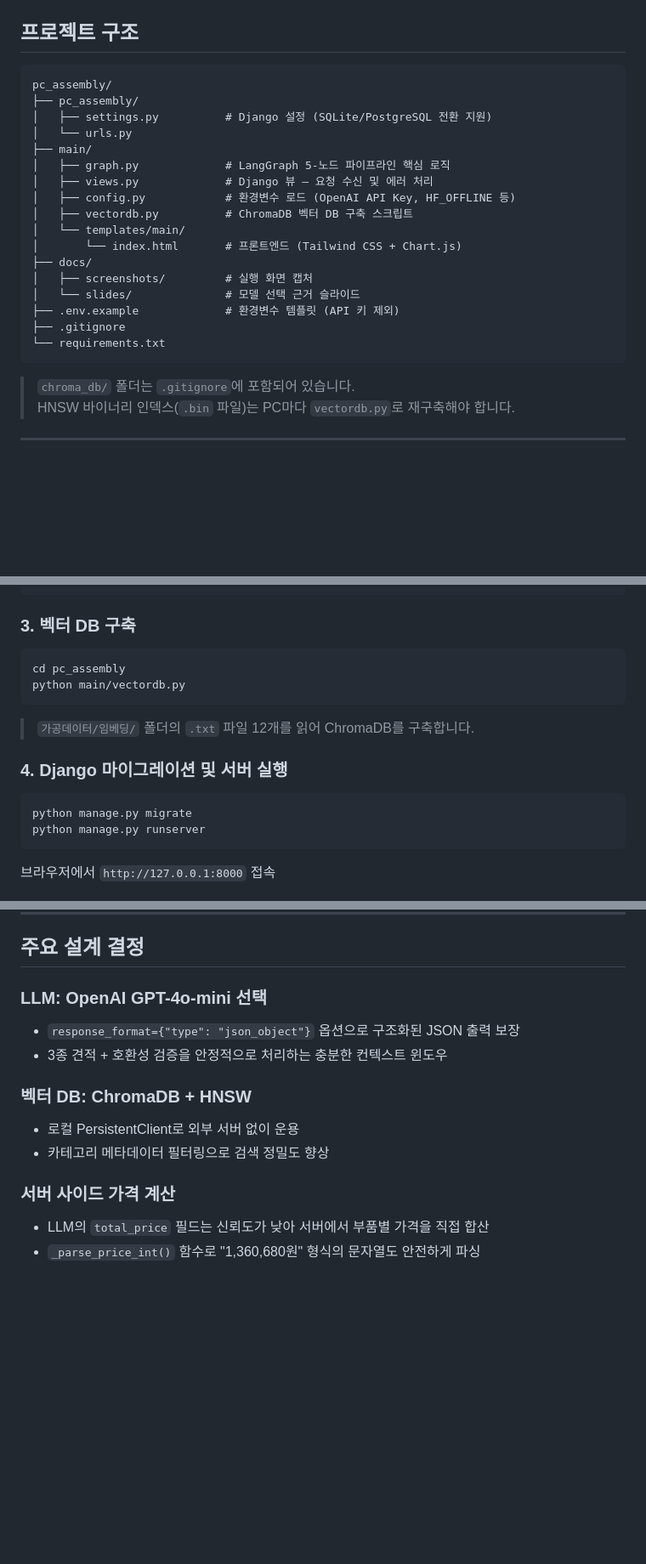
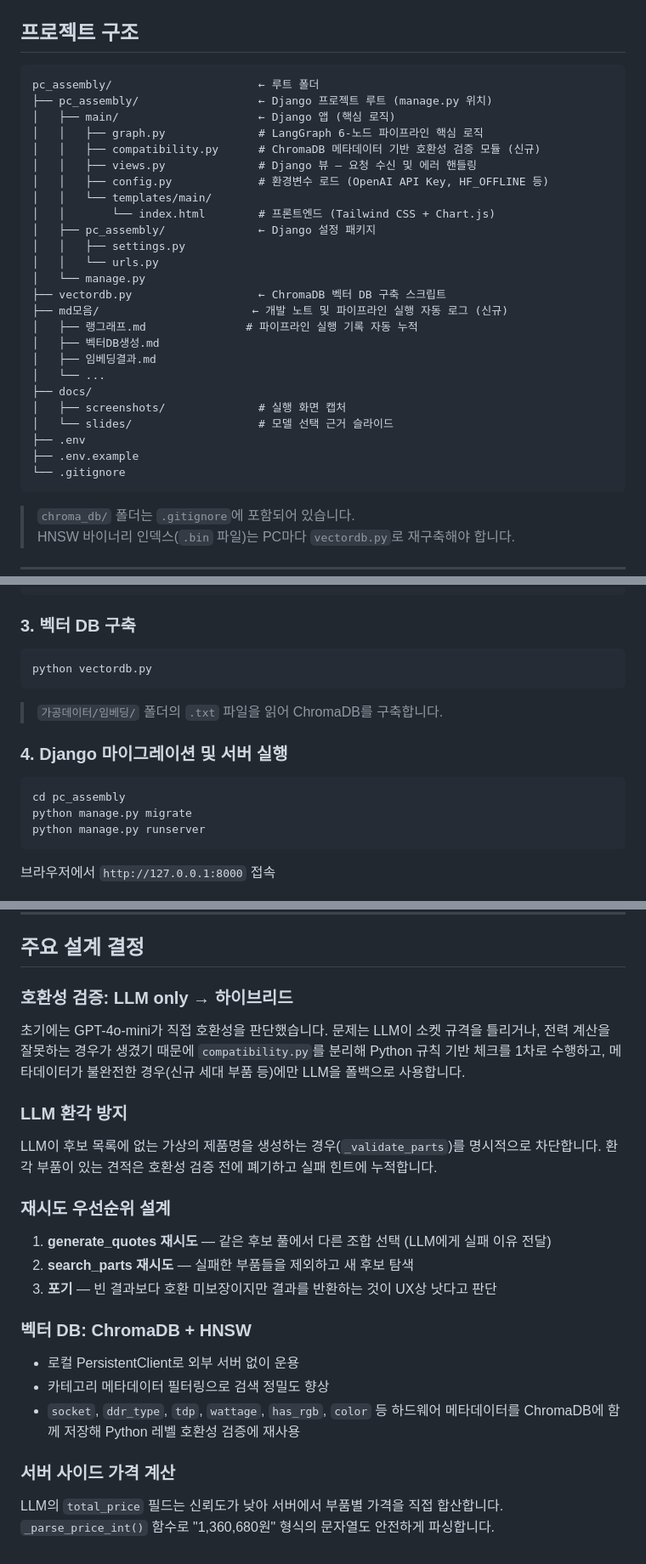
Before and after one commit to Kimooooooo/pc_assembly, a Markdown page: README.md, 3 parts joined by grey strips. Shown at 85% size. Rendered like a GitHub page; blank space fills up the shorter version.

````diff
--- a/README.md
+++ b/README.md
@@ -239,23 +285,31 @@ LangGraph 파이프라인이 실행되는 동안 표시되는 로딩 오버레
 ## 프로젝트 구조
 
 ```
-pc_assembly/
-├── pc_assembly/
-│   ├── settings.py          # Django 설정 (SQLite/PostgreSQL 전환 지원)
-│   └── urls.py
-├── main/
-│   ├── graph.py             # LangGraph 5-노드 파이프라인 핵심 로직
-│   ├── views.py             # Django 뷰 — 요청 수신 및 에러 처리
-│   ├── config.py            # 환경변수 로드 (OpenAI API Key, HF_OFFLINE 등)
-│   ├── vectordb.py          # ChromaDB 벡터 DB 구축 스크립트
-│   └── templates/main/
-│       └── index.html       # 프론트엔드 (Tailwind CSS + Chart.js)
+pc_assembly/                      ← 루트 폴더
+├── pc_assembly/                  ← Django 프로젝트 루트 (manage.py 위치)
+│   ├── main/                     ← Django 앱 (핵심 로직)
+│   │   ├── graph.py              # LangGraph 6-노드 파이프라인 핵심 로직
+│   │   ├── compatibility.py      # ChromaDB 메타데이터 기반 호환성 검증 모듈 (신규)
+│   │   ├── views.py              # Django 뷰 — 요청 수신 및 에러 핸들링
+│   │   ├── config.py             # 환경변수 로드 (OpenAI API Key, HF_OFFLINE 등)
+│   │   └── templates/main/
+│   │       └── index.html        # 프론트엔드 (Tailwind CSS + Chart.js)
+│   ├── pc_assembly/              ← Django 설정 패키지
+│   │   ├── settings.py
+│   │   └── urls.py
+│   └── manage.py
+├── vectordb.py                   ← ChromaDB 벡터 DB 구축 스크립트
+├── md모음/                       ← 개발 노트 및 파이프라인 실행 자동 로그 (신규)
+│   ├── 랭그래프.md               # 파이프라인 실행 기록 자동 누적
+│   ├── 벡터DB생성.md
+│   ├── 임베딩결과.md
+│   └── ...
 ├── docs/
-│   ├── screenshots/         # 실행 화면 캡처
-│   └── slides/              # 모델 선택 근거 슬라이드
-├── .env.example             # 환경변수 템플릿 (API 키 제외)
-├── .gitignore
-└── requirements.txt
+│   ├── screenshots/              # 실행 화면 캡처
+│   └── slides/                   # 모델 선택 근거 슬라이드
+├── .env
+├── .env.example
+└── .gitignore
 ```
 
 > `chroma_db/` 폴더는 `.gitignore`에 포함되어 있습니다.
@@ -292,15 +346,15 @@ pip install -r requirements.txt
 ### 3. 벡터 DB 구축
 
 ```bash
-cd pc_assembly
-python main/vectordb.py
+python vectordb.py
 ```
 
-> `가공데이터/임베딩/` 폴더의 `.txt` 파일 12개를 읽어 ChromaDB를 구축합니다.
+> `가공데이터/임베딩/` 폴더의 `.txt` 파일을 읽어 ChromaDB를 구축합니다.
 
 ### 4. Django 마이그레이션 및 서버 실행
 
 ```bash
+cd pc_assembly
 python manage.py migrate
 python manage.py runserver
 ```
@@ -321,14 +375,27 @@ python manage.py runserver
 
 ## 주요 설계 결정
 
-### LLM: OpenAI GPT-4o-mini 선택
-- `response_format={"type": "json_object"}` 옵션으로 구조화된 JSON 출력 보장
-- 3종 견적 + 호환성 검증을 안정적으로 처리하는 충분한 컨텍스트 윈도우
+### 호환성 검증: LLM only → 하이브리드
+
+초기에는 GPT-4o-mini가 직접 호환성을 판단했습니다. 문제는 LLM이 소켓 규격을 틀리거나, 전력 계산을 잘못하는 경우가 생겼기 때문에 `compatibility.py`를 분리해 Python 규칙 기반 체크를 1차로 수행하고, 메타데이터가 불완전한 경우(신규 세대 부품 등)에만 LLM을 폴백으로 사용합니다.
+
+### LLM 환각 방지
+
+LLM이 후보 목록에 없는 가상의 제품명을 생성하는 경우(`_validate_parts`)를 명시적으로 차단합니다. 환각 부품이 있는 견적은 호환성 검증 전에 폐기하고 실패 힌트에 누적합니다.
+
+### 재시도 우선순위 설계
+
+1. **generate_quotes 재시도** — 같은 후보 풀에서 다른 조합 선택 (LLM에게 실패 이유 전달)
+2. **search_parts 재시도** — 실패한 부품들을 제외하고 새 후보 탐색
+3. **포기** — 빈 결과보다 호환 미보장이지만 결과를 반환하는 것이 UX상 낫다고 판단
 
 ### 벡터 DB: ChromaDB + HNSW
+
 - 로컬 PersistentClient로 외부 서버 없이 운용
 - 카테고리 메타데이터 필터링으로 검색 정밀도 향상
+- `socket`, `ddr_type`, `tdp`, `wattage`, `has_rgb`, `color` 등 하드웨어 메타데이터를 ChromaDB에 함께 저장해 Python 레벨 호환성 검증에 재사용
 
 ### 서버 사이드 가격 계산
-- LLM의 `total_price` 필드는 신뢰도가 낮아 서버에서 부품별 가격을 직접 합산
-- `_parse_price_int()` 함수로 "1,360,680원" 형식의 문자열도 안전하게 파싱
+
+LLM의 `total_price` 필드는 신뢰도가 낮아 서버에서 부품별 가격을 직접 합산합니다.
+`_parse_price_int()` 함수로 "1,360,680원" 형식의 문자열도 안전하게 파싱합니다.
````
Also changed, not shown: other parts of README.md (+81 -35 lines).
